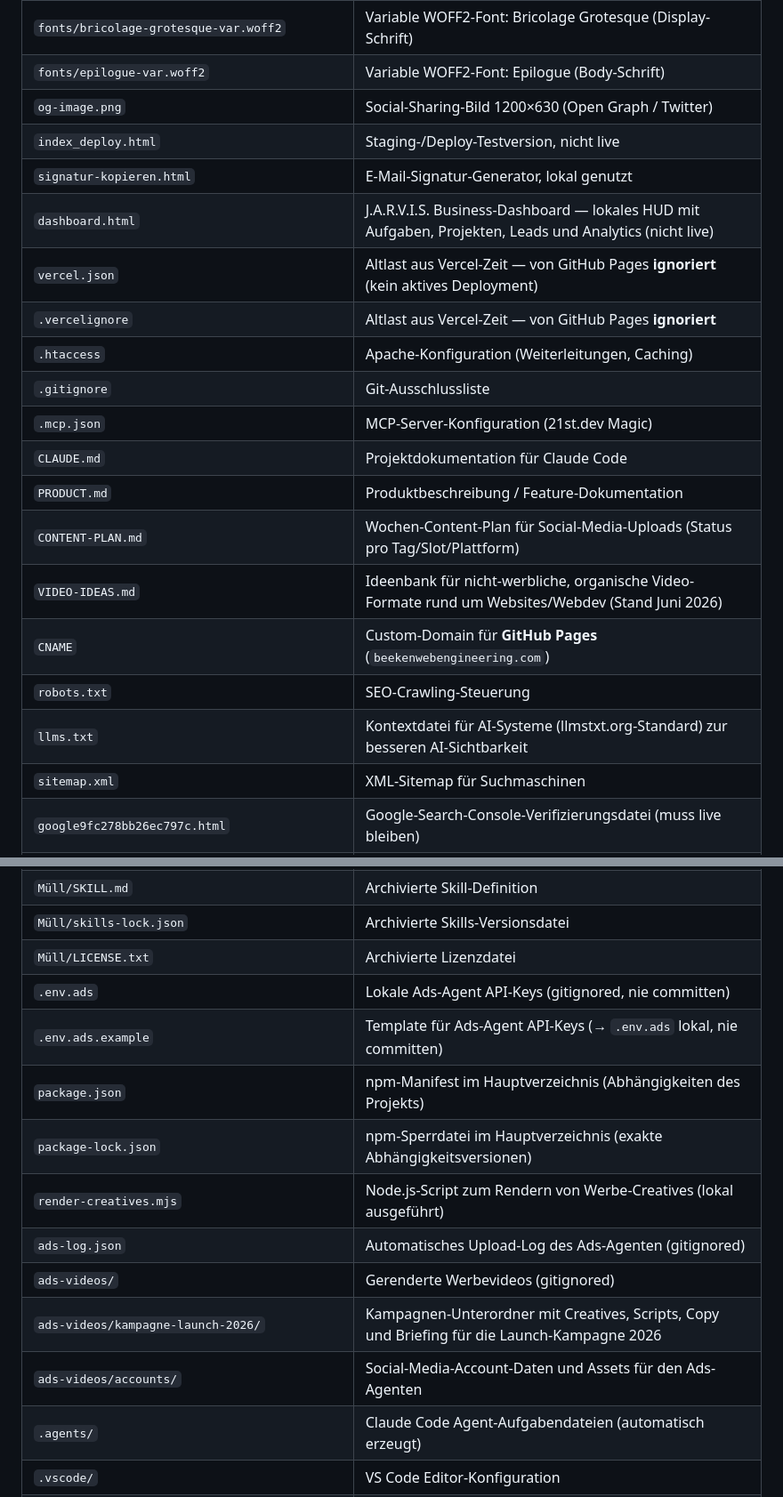
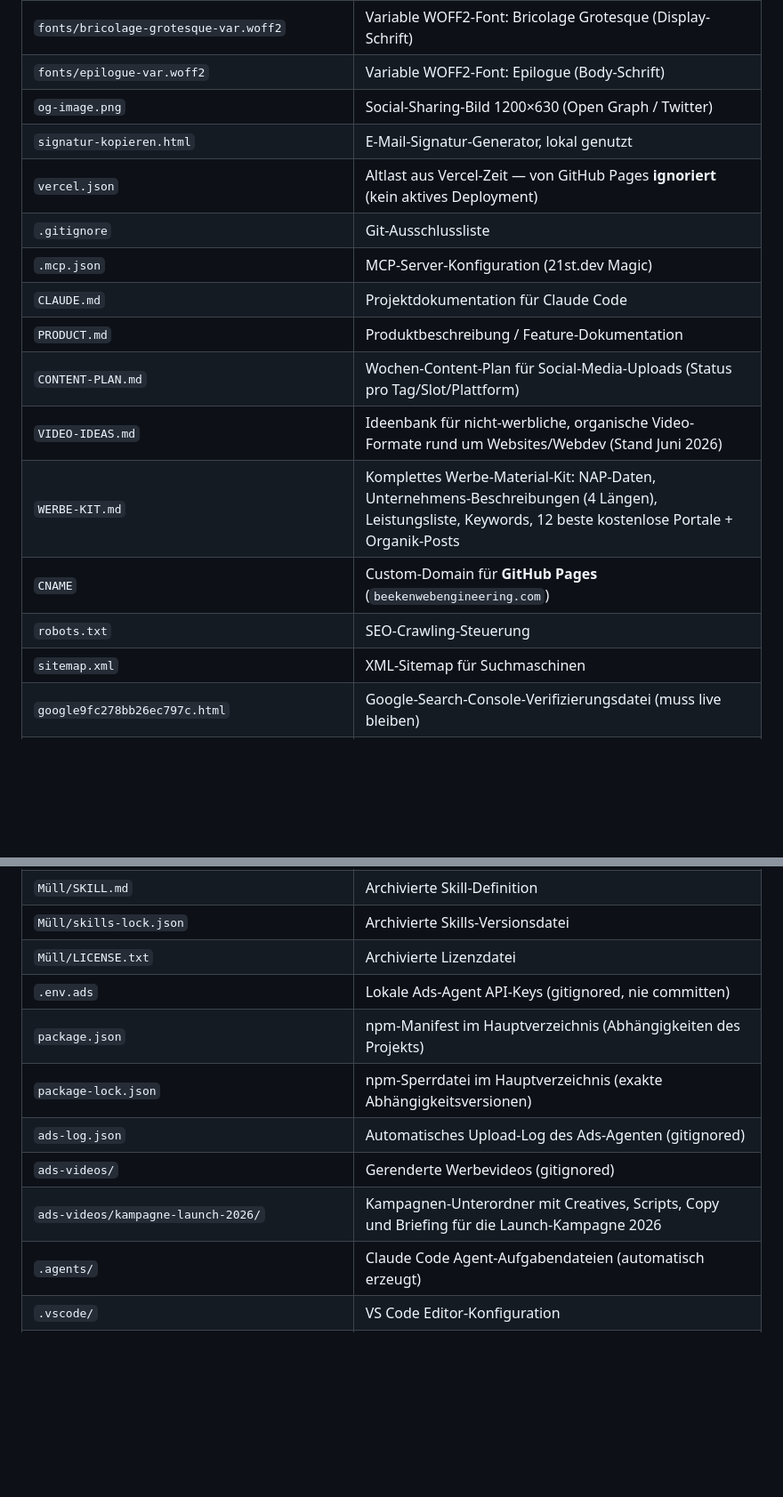
Before and after one commit to maxbeeken-dot/beekenwebengineering, a Markdown page: CLAUDE.md, 2 parts joined by grey strips. Shown at 89% size. Drawn GitHub-style; blank space fills up the shorter version.

```diff
--- a/CLAUDE.md
+++ b/CLAUDE.md
@@ -50,21 +50,17 @@ GA4 `G-8TF95LBYRV` · Formspree `https://formspree.io/f/xaqzwzja` · localStorag
 | `fonts/bricolage-grotesque-var.woff2` | Variable WOFF2-Font: Bricolage Grotesque (Display-Schrift) |
 | `fonts/epilogue-var.woff2` | Variable WOFF2-Font: Epilogue (Body-Schrift) |
 | `og-image.png` | Social-Sharing-Bild 1200×630 (Open Graph / Twitter) |
-| `index_deploy.html` | Staging-/Deploy-Testversion, nicht live |
 | `signatur-kopieren.html` | E-Mail-Signatur-Generator, lokal genutzt |
-| `dashboard.html` | J.A.R.V.I.S. Business-Dashboard — lokales HUD mit Aufgaben, Projekten, Leads und Analytics (nicht live) |
 | `vercel.json` | Altlast aus Vercel-Zeit — von GitHub Pages **ignoriert** (kein aktives Deployment) |
-| `.vercelignore` | Altlast aus Vercel-Zeit — von GitHub Pages **ignoriert** |
-| `.htaccess` | Apache-Konfiguration (Weiterleitungen, Caching) |
 | `.gitignore` | Git-Ausschlussliste |
 | `.mcp.json` | MCP-Server-Konfiguration (21st.dev Magic) |
 | `CLAUDE.md` | Projektdokumentation für Claude Code |
 | `PRODUCT.md` | Produktbeschreibung / Feature-Dokumentation |
 | `CONTENT-PLAN.md` | Wochen-Content-Plan für Social-Media-Uploads (Status pro Tag/Slot/Plattform) |
 | `VIDEO-IDEAS.md` | Ideenbank für nicht-werbliche, organische Video-Formate rund um Websites/Webdev (Stand Juni 2026) |
+| `WERBE-KIT.md` | Komplettes Werbe-Material-Kit: NAP-Daten, Unternehmens-Beschreibungen (4 Längen), Leistungsliste, Keywords, 12 beste kostenlose Portale + Organik-Posts |
 | `CNAME` | Custom-Domain für **GitHub Pages** (`beekenwebengineering.com`) |
 | `robots.txt` | SEO-Crawling-Steuerung |
-| `llms.txt` | Kontextdatei für AI-Systeme (llmstxt.org-Standard) zur besseren AI-Sichtbarkeit |
 | `sitemap.xml` | XML-Sitemap für Suchmaschinen |
 | `google9fc278bb26ec797c.html` | Google-Search-Console-Verifizierungsdatei (muss live bleiben) |
 | `skills-lock.json` | Claude-Skills-Versionsdatei |
@@ -82,14 +78,11 @@ GA4 `G-8TF95LBYRV` · Formspree `https://formspree.io/f/xaqzwzja` · localStorag
 | `Müll/skills-lock.json` | Archivierte Skills-Versionsdatei |
 | `Müll/LICENSE.txt` | Archivierte Lizenzdatei |
 | `.env.ads` | Lokale Ads-Agent API-Keys (gitignored, nie committen) |
-| `.env.ads.example` | Template für Ads-Agent API-Keys (→ `.env.ads` lokal, nie committen) |
 | `package.json` | npm-Manifest im Hauptverzeichnis (Abhängigkeiten des Projekts) |
 | `package-lock.json` | npm-Sperrdatei im Hauptverzeichnis (exakte Abhängigkeitsversionen) |
-| `render-creatives.mjs` | Node.js-Script zum Rendern von Werbe-Creatives (lokal ausgeführt) |
 | `ads-log.json` | Automatisches Upload-Log des Ads-Agenten (gitignored) |
 | `ads-videos/` | Gerenderte Werbevideos (gitignored) |
 | `ads-videos/kampagne-launch-2026/` | Kampagnen-Unterordner mit Creatives, Scripts, Copy und Briefing für die Launch-Kampagne 2026 |
-| `ads-videos/accounts/` | Social-Media-Account-Daten und Assets für den Ads-Agenten |
 | `.agents/` | Claude Code Agent-Aufgabendateien (automatisch erzeugt) |
 | `.vscode/` | VS Code Editor-Konfiguration |
 | `node_modules/` | npm-Abhängigkeiten (automatisch installiert, nicht committet) |
```
Also changed, not shown: CONTENT-PLAN.md (+1 -0 lines), WERBE-KIT.md (added, +91 -0 lines).
